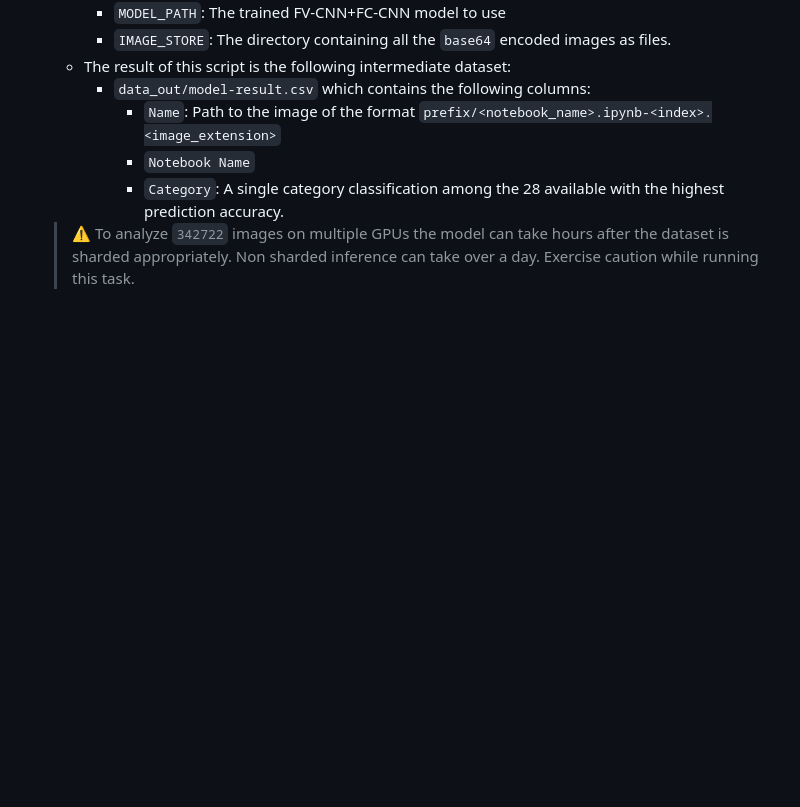
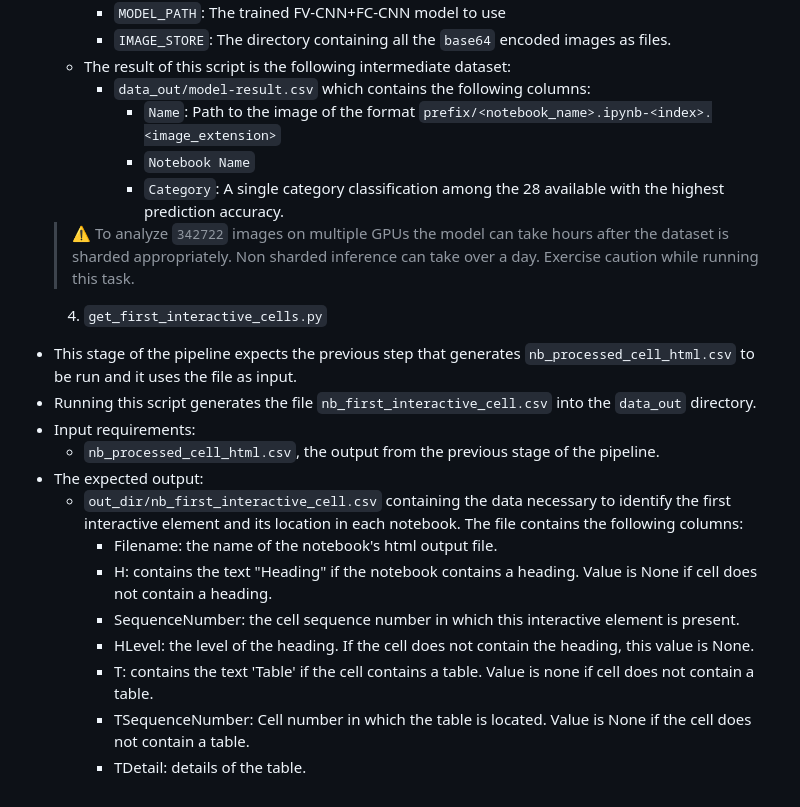
Before and after one commit to make4all/notebooka11y, a Markdown page: artifact/pipeline/README.md, the part around the change. GitHub-like rendering; blank space fills up the shorter version.

Commit message:
updated readme for get_first_interactive_cells.py. todo: runtime information.

```diff
--- a/artifact/pipeline/README.md
+++ b/artifact/pipeline/README.md
@@ -60,3 +60,18 @@ The various scripts listed here perform the data processing:
        - `Category`: A single category classification among the 28 available with the highest prediction accuracy.
 
    > :warning: To analyze `342722` images on multiple GPUs the model can take hours after the dataset is sharded appropriately. Non sharded inference can take over a day. Exercise caution while running this task.
+
+   4. `get_first_interactive_cells.py`
+  - This stage of the pipeline expects the previous step that generates `nb_processed_cell_html.csv` to be run and it uses the file as input.
+  - Running this script generates the file `nb_first_interactive_cell.csv` into the `data_out` directory.
+  - Input requirements:
+    - `nb_processed_cell_html.csv`, the output from the previous stage of the pipeline.
+  - The expected output:
+    - `out_dir/nb_first_interactive_cell.csv` containing the data necessary to identify the first interactive element and its location in each notebook. The file contains the following columns:
+      - Filename: the name of the notebook's html output file.
+      - H: contains the text "Heading" if the notebook contains a heading. Value is None if cell does not contain a heading.
+      - SequenceNumber: the cell sequence number in which this interactive element is present.
+      - HLevel: the level of the heading. If the cell does not contain the heading, this value is None.
+      - T: contains the text 'Table' if the cell contains a table. Value is none if cell does not contain a table.
+      - TSequenceNumber: Cell number in which the table is located. Value is None if the cell does not contain a table.
+      - TDetail: details of the table.
```
